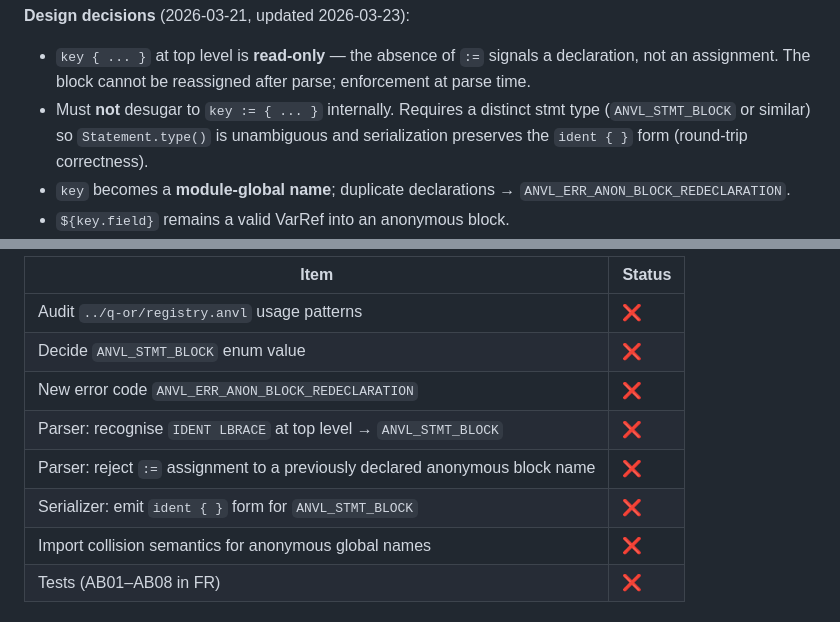
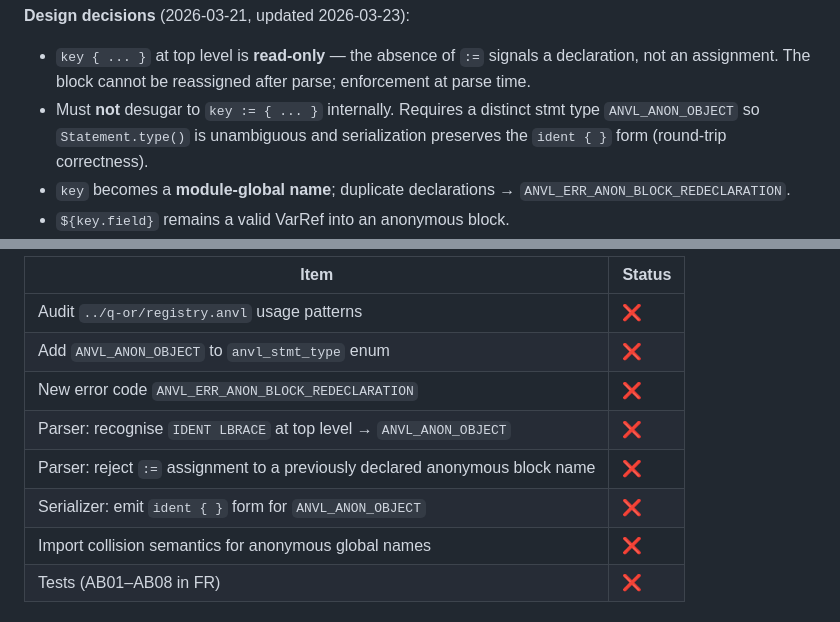
Before and after one commit to TheBadkraft/anvil, a Markdown page: docs/port-checklist.md, 2 parts joined by grey strips. Rendered like a GitHub page.

```diff
--- a/docs/port-checklist.md
+++ b/docs/port-checklist.md
@@ -228,7 +228,7 @@ is natural and worth supporting as a first-class syntax for top-level named bloc
 - `key { ... }` at top level is **read-only** — the absence of `:=` signals a declaration, not
   an assignment. The block cannot be reassigned after parse; enforcement at parse time.
 - Must **not** desugar to `key := { ... }` internally. Requires a distinct stmt type
-  (`ANVL_STMT_BLOCK` or similar) so `Statement.type()` is unambiguous and serialization
+  `ANVL_ANON_OBJECT` so `Statement.type()` is unambiguous and serialization
   preserves the `ident { }` form (round-trip correctness).
 - `key` becomes a **module-global name**; duplicate declarations → `ANVL_ERR_ANON_BLOCK_REDECLARATION`.
 - `${key.field}` remains a valid VarRef into an anonymous block.
@@ -241,11 +241,11 @@ is natural and worth supporting as a first-class syntax for top-level named bloc
 | Item | Status |
 |------|--------|
 | Audit `../q-or/registry.anvl` usage patterns | ❌ |
-| Decide `ANVL_STMT_BLOCK` enum value | ❌ |
+| Add `ANVL_ANON_OBJECT` to `anvl_stmt_type` enum | ❌ |
 | New error code `ANVL_ERR_ANON_BLOCK_REDECLARATION` | ❌ |
-| Parser: recognise `IDENT LBRACE` at top level → `ANVL_STMT_BLOCK` | ❌ |
+| Parser: recognise `IDENT LBRACE` at top level → `ANVL_ANON_OBJECT` | ❌ |
 | Parser: reject `:=` assignment to a previously declared anonymous block name | ❌ |
-| Serializer: emit `ident { }` form for `ANVL_STMT_BLOCK` | ❌ |
+| Serializer: emit `ident { }` form for `ANVL_ANON_OBJECT` | ❌ |
 | Import collision semantics for anonymous global names | ❌ |
 | Tests (AB01–AB08 in FR) | ❌ |
 
```
Also changed, not shown: docs/feature-reqs/FR-2603-anvil-001-anonymous-block.md (+6 -6 lines).
